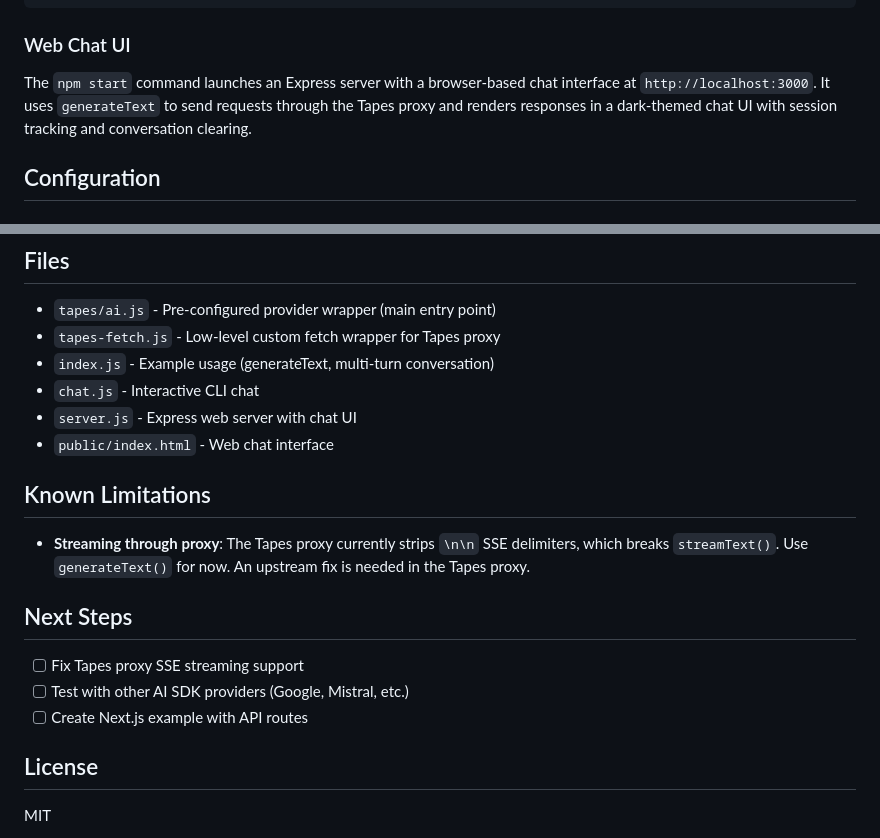
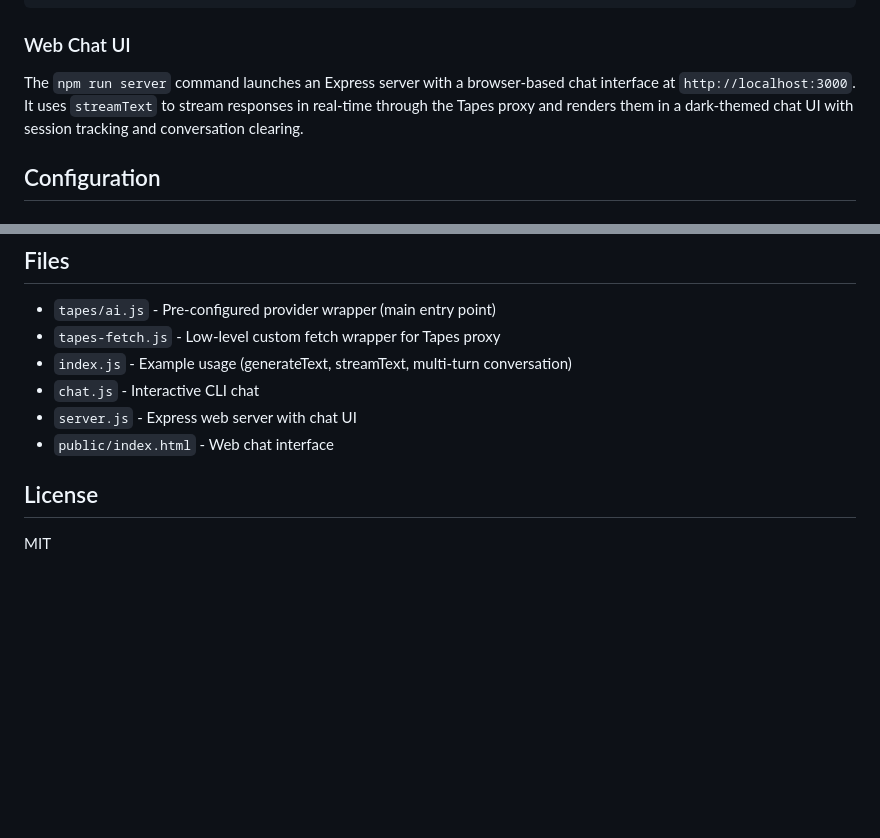
Before and after one commit to papercomputeco/tapes-ai-sdk-example, a Markdown page: README.md, 2 parts joined by grey strips. Rendered like a GitHub page; blank space fills up the shorter version.

Commit message:
Update README to reflect streaming fix and remove stale next steps
Co-Authored-By: Claude Opus 4.6 <noreply@anthropic.com>

```diff
--- a/README.md
+++ b/README.md
@@ -130,7 +130,7 @@ const openai = createOpenAI({
 
 ### Web Chat UI
 
-The `npm start` command launches an Express server with a browser-based chat interface at `http://localhost:3000`. It uses `generateText` to send requests through the Tapes proxy and renders responses in a dark-themed chat UI with session tracking and conversation clearing.
+The `npm run server` command launches an Express server with a browser-based chat interface at `http://localhost:3000`. It uses `streamText` to stream responses in real-time through the Tapes proxy and renders them in a dark-themed chat UI with session tracking and conversation clearing.
 
 ## Configuration
 
@@ -180,21 +180,11 @@ tapes checkout <hash>
 
 - `tapes/ai.js` - Pre-configured provider wrapper (main entry point)
 - `tapes-fetch.js` - Low-level custom fetch wrapper for Tapes proxy
-- `index.js` - Example usage (generateText, multi-turn conversation)
+- `index.js` - Example usage (generateText, streamText, multi-turn conversation)
 - `chat.js` - Interactive CLI chat
 - `server.js` - Express web server with chat UI
 - `public/index.html` - Web chat interface
 
-## Known Limitations
-
-- **Streaming through proxy**: The Tapes proxy currently strips `\n\n` SSE delimiters, which breaks `streamText()`. Use `generateText()` for now. An upstream fix is needed in the Tapes proxy.
-
-## Next Steps
-
-- [ ] Fix Tapes proxy SSE streaming support
-- [ ] Test with other AI SDK providers (Google, Mistral, etc.)
-- [ ] Create Next.js example with API routes
-
 ## License
 
 MIT
```
